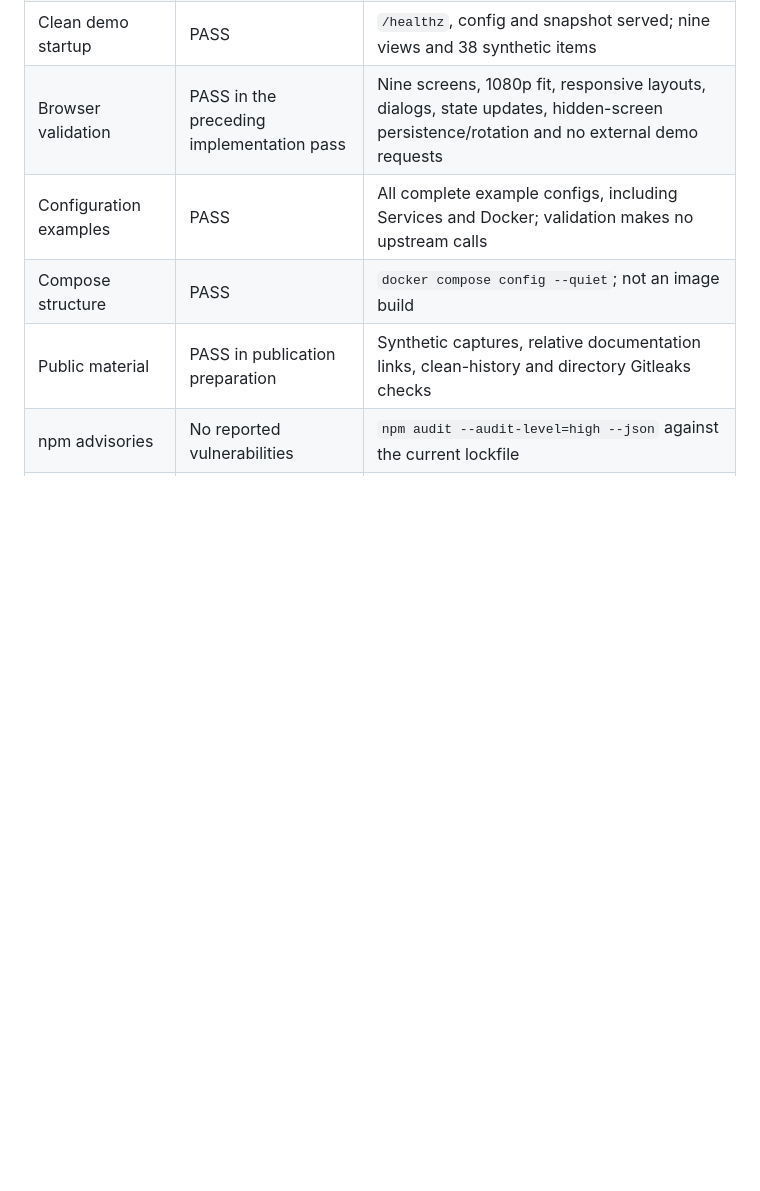
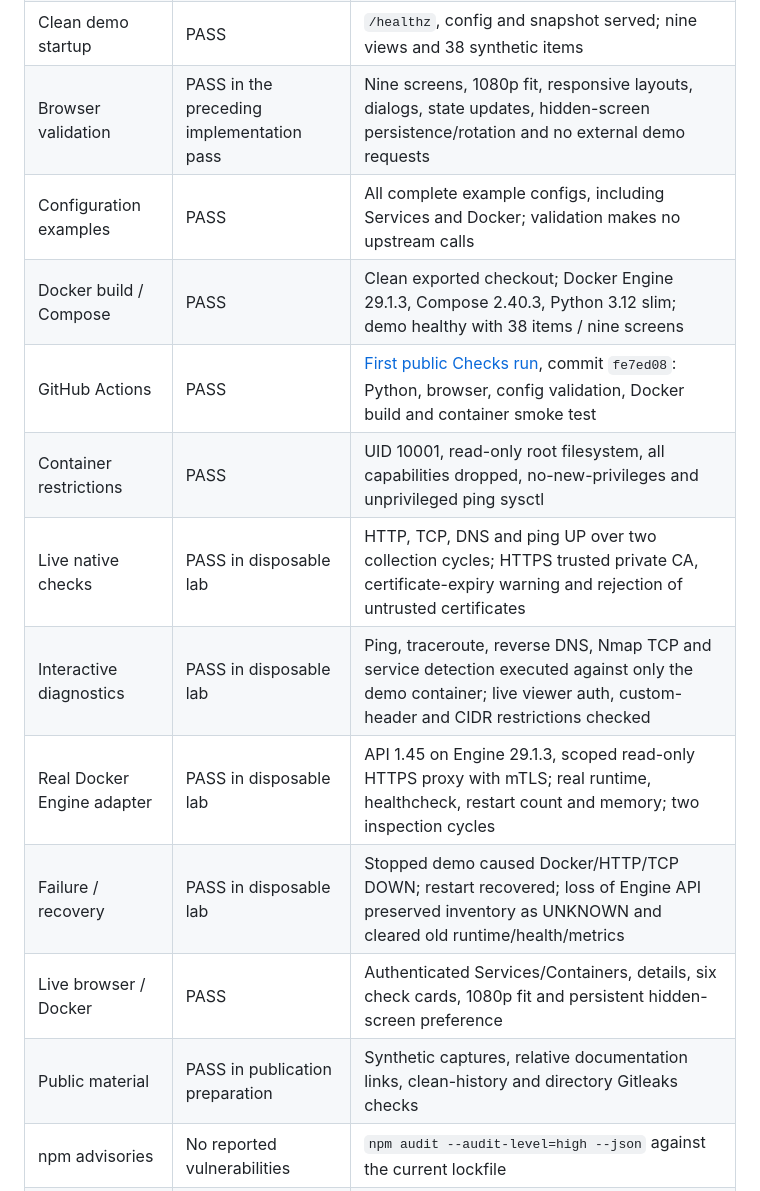
Before and after one commit to WeslleyDorta/NOCtv, a Markdown page: docs/release-readiness.md, the part around one of its changes. Drawn GitHub-style; blank space fills up the shorter version.

```diff
--- a/docs/release-readiness.md
+++ b/docs/release-readiness.md
@@ -15,7 +15,14 @@ vendor certification or a security audit.
 | Clean demo startup | PASS | `/healthz`, config and snapshot served; nine views and 38 synthetic items |
 | Browser validation | PASS in the preceding implementation pass | Nine screens, 1080p fit, responsive layouts, dialogs, state updates, hidden-screen persistence/rotation and no external demo requests |
 | Configuration examples | PASS | All complete example configs, including Services and Docker; validation makes no upstream calls |
-| Compose structure | PASS | `docker compose config --quiet`; not an image build |
+| Docker build / Compose | PASS | Clean exported checkout; Docker Engine 29.1.3, Compose 2.40.3, Python 3.12 slim; demo healthy with 38 items / nine screens |
+| GitHub Actions | PASS | [First public Checks run](https://github.com/WeslleyDorta/NOCtv/actions/runs/39778422662), commit `fe7ed08`: Python, browser, config validation, Docker build and container smoke test |
+| Container restrictions | PASS | UID 10001, read-only root filesystem, all capabilities dropped, no-new-privileges and unprivileged ping sysctl |
+| Live native checks | PASS in disposable lab | HTTP, TCP, DNS and ping UP over two collection cycles; HTTPS trusted private CA, certificate-expiry warning and rejection of untrusted certificates |
+| Interactive diagnostics | PASS in disposable lab | Ping, traceroute, reverse DNS, Nmap TCP and service detection executed against only the demo container; live viewer auth, custom-header and CIDR restrictions checked |
+| Real Docker Engine adapter | PASS in disposable lab | API 1.45 on Engine 29.1.3, scoped read-only HTTPS proxy with mTLS; real runtime, healthcheck, restart count and memory; two inspection cycles |
+| Failure / recovery | PASS in disposable lab | Stopped demo caused Docker/HTTP/TCP DOWN; restart recovered; loss of Engine API preserved inventory as UNKNOWN and cleared old runtime/health/metrics |
+| Live browser / Docker | PASS | Authenticated Services/Containers, details, six check cards, 1080p fit and persistent hidden-screen preference |
 | Public material | PASS in publication preparation | Synthetic captures, relative documentation links, clean-history and directory Gitleaks checks |
 | npm advisories | No reported vulnerabilities | `npm audit --audit-level=high --json` against the current lockfile |
 | Python package advisories | No advisories returned | PyPI version metadata for `gunicorn==26.2.0` and `packaging==26.3`; not a scan of image OS packages |
```
Also changed, not shown: other parts of docs/release-readiness.md (+18 -15 lines), docs/github-presentation.md (+3 -2 lines), docs/services.md (+4 -3 lines).
